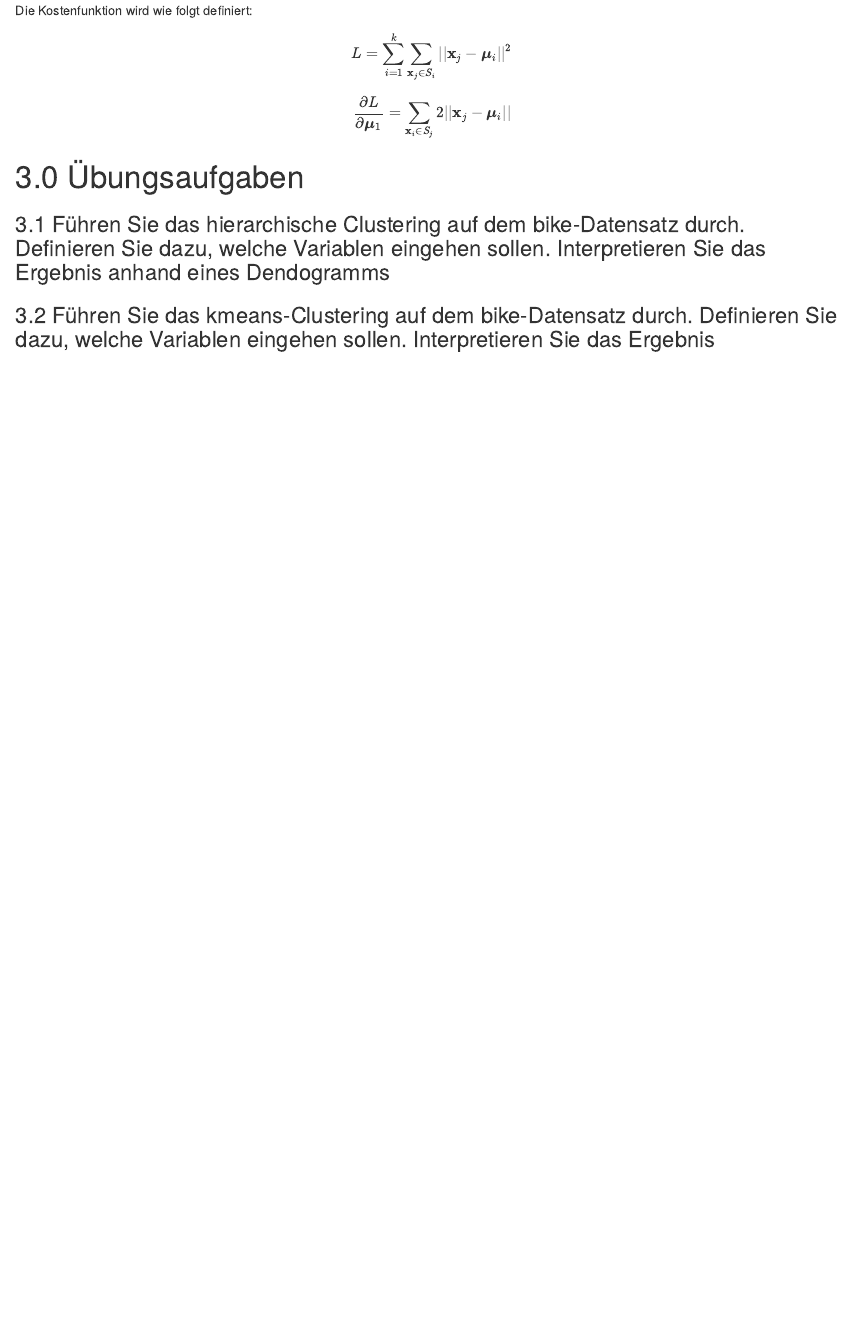
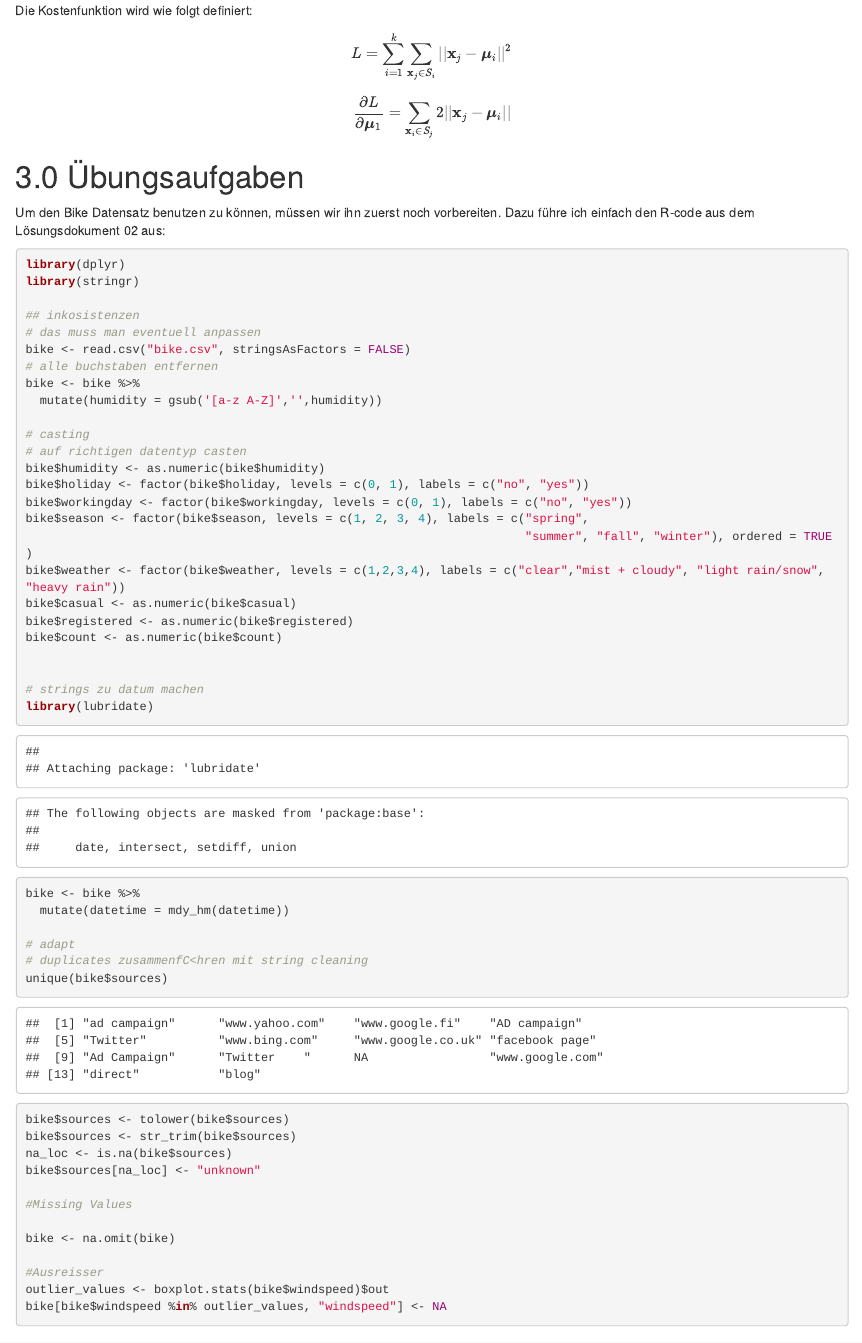
Before and after one commit to eLwillU/Projekt_BI, an R Markdown document (gesamtlösung_BI_xml/Gesamtlösung-Präsenz-4-Clustering.Rmd): the page in a window 1100 px wide, from 6570 px down. The pictures show the output file gesamtlösung_BI_xml/Gesamtlösung-Präsenz-4-Clustering.html that the author committed with the source, opened offline.

Commit message:
clean bike data

````diff
--- a/gesamtlösung_BI_xml/Gesamtlösung-Präsenz-4-Clustering.Rmd
+++ b/gesamtlösung_BI_xml/Gesamtlösung-Präsenz-4-Clustering.Rmd
@@ -210,6 +210,54 @@
 
 
 # 3.0 Übungsaufgaben
+Um den Bike Datensatz benutzen zu können, müssen wir ihn zuerst noch vorbereiten.
+Dazu führe ich einfach den R-code aus dem Lösungsdokument 02 aus:
+
+```{r}
+library(dplyr)
+library(stringr)
+
+## inkosistenzen
+# das muss man eventuell anpassen
+bike <- read.csv("bike.csv", stringsAsFactors = FALSE)
+# alle buchstaben entfernen
+bike <- bike %>%
+  mutate(humidity = gsub('[a-z A-Z]','',humidity))
+
+# casting
+# auf richtigen datentyp casten
+bike$humidity <- as.numeric(bike$humidity)
+bike$holiday <- factor(bike$holiday, levels = c(0, 1), labels = c("no", "yes"))
+bike$workingday <- factor(bike$workingday, levels = c(0, 1), labels = c("no", "yes"))
+bike$season <- factor(bike$season, levels = c(1, 2, 3, 4), labels = c("spring",
+                                                                      "summer", "fall", "winter"), ordered = TRUE )
+bike$weather <- factor(bike$weather, levels = c(1,2,3,4), labels = c("clear","mist + cloudy", "light rain/snow", "heavy rain"))
+bike$casual <- as.numeric(bike$casual)
+bike$registered <- as.numeric(bike$registered)
+bike$count <- as.numeric(bike$count)
+
+
+# strings zu datum machen
+library(lubridate)
+bike <- bike %>%
+  mutate(datetime = mdy_hm(datetime))
+
+# adapt
+# duplicates zusammenfC<hren mit string cleaning
+unique(bike$sources)
+bike$sources <- tolower(bike$sources)
+bike$sources <- str_trim(bike$sources)
+na_loc <- is.na(bike$sources)
+bike$sources[na_loc] <- "unknown"
+
+#Missing Values
+
+bike <- na.omit(bike)
+
+#Ausreisser
+outlier_values <- boxplot.stats(bike$windspeed)$out
+bike[bike$windspeed %in% outlier_values, "windspeed"] <- NA
+```
 
 ### 3.1 Führen Sie das hierarchische Clustering auf dem bike-Datensatz durch. Definieren Sie dazu, welche Variablen eingehen sollen. Interpretieren Sie das Ergebnis anhand eines Dendogramms
 
````
Also changed, not shown: gesamtlösung_BI_xml/Gesamtlösung-Präsenz-4-Clustering.html.
